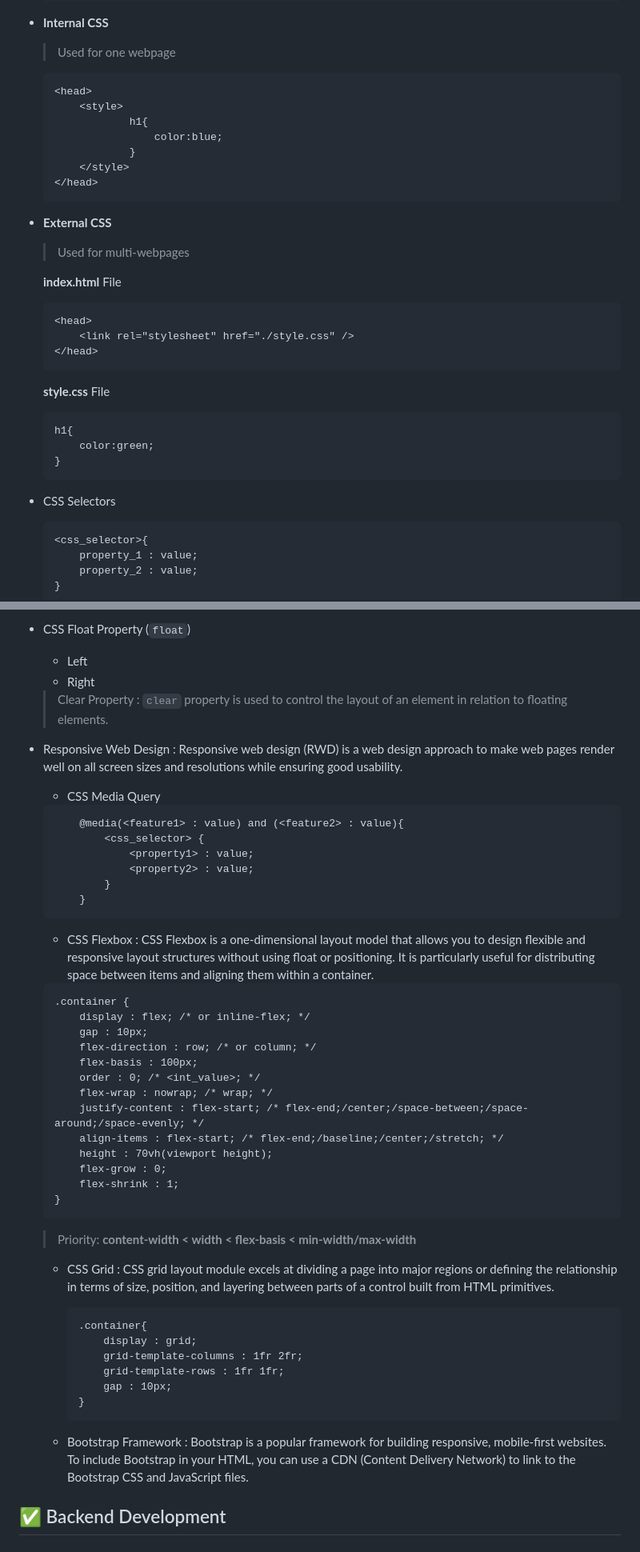
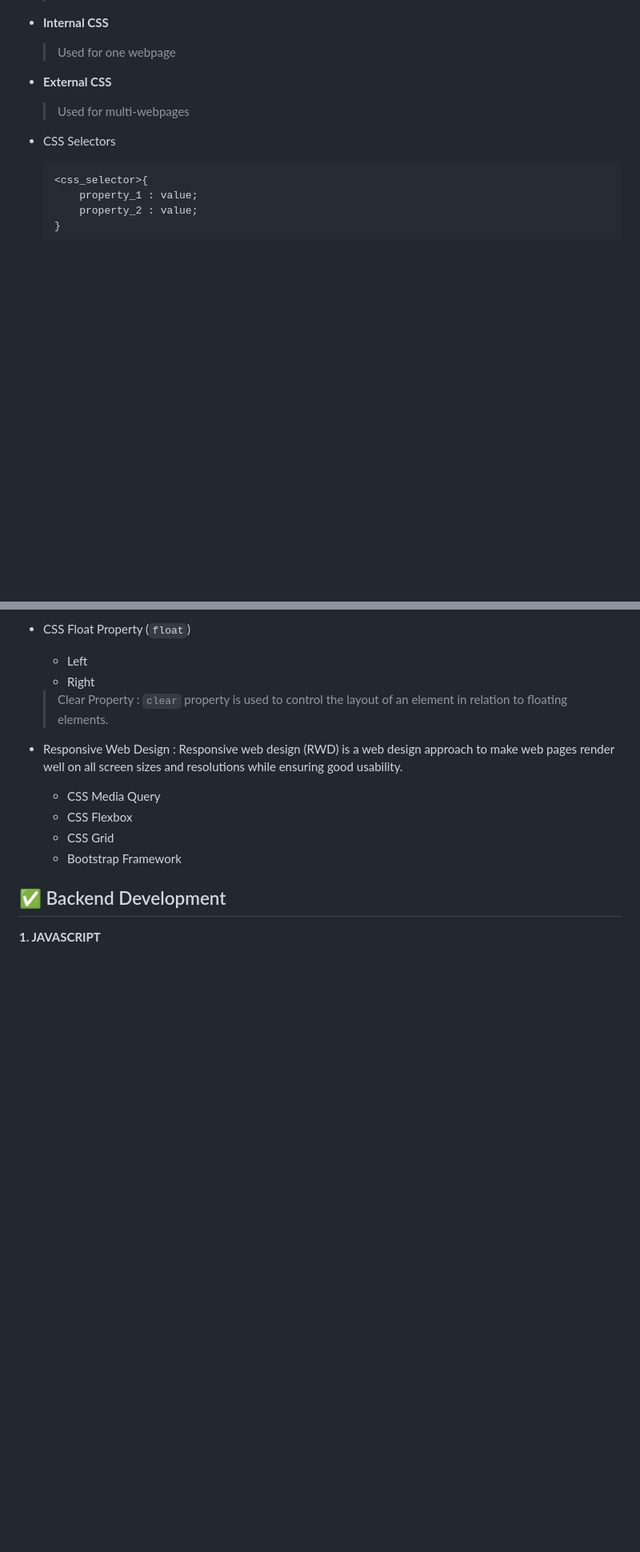
Before and after one commit to georgian3330/Web-Development, a Markdown page: Readme.md, 2 parts joined by grey strips. Shown at 80% size. GitHub-like rendering; blank space fills up the shorter version.

````diff
--- a/Readme.md
+++ b/Readme.md
@@ -57,31 +55,9 @@
 * **Internal CSS**
     > Used for one webpage
-
-    ```
-    <head>
-        <style>
-                h1{
-                    color:blue;
-                }
-        </style>
-    </head>
-    ```
 
 * **External CSS**
     > Used for multi-webpages
 
-    **index.html** File
-    ```
-    <head>
-        <link rel="stylesheet" href="./style.css" />
-    </head>
-    ```
-    **style.css** File
-    ```
-    h1{
-        color:green;
-    }
-    ```
 
 * CSS Selectors
     ```
@@ -146,52 +122,11 @@
 : Responsive web design (RWD) is a web design approach to make web pages render well on all screen sizes and resolutions while ensuring good usability.
 
     * CSS Media Query
-
-    ```
-        @media(<feature1> : value) and (<feature2> : value){
-            <css_selector> {
-                <property1> : value;
-                <property2> : value;
-            }
-        }
-    ```
-
     * CSS Flexbox
-    : CSS Flexbox is a one-dimensional layout model that allows you to design flexible and responsive layout structures without using float or positioning. It is particularly useful for distributing space between items and aligning them within a container.
-
-    ```
-    .container {
-        display : flex; /* or inline-flex; */
-        gap : 10px;
-        flex-direction : row; /* or column; */
-        flex-basis : 100px;
-        order : 0; /* <int_value>; */
-        flex-wrap : nowrap; /* wrap; */
-        justify-content : flex-start; /* flex-end;/center;/space-between;/space-around;/space-evenly; */
-        align-items : flex-start; /* flex-end;/baseline;/center;/stretch; */
-        height : 70vh(viewport height);
-        flex-grow : 0;
-        flex-shrink : 1;
-    }
-    ```
-
-    > Priority: **content-width < width < flex-basis < min-width/max-width**
-
     * CSS Grid
-    : CSS grid layout module excels at dividing a page into major regions or defining the relationship in terms of size, position, and layering between parts of a control built from HTML primitives.
-
-        ```
-        .container{
-            display : grid;
-            grid-template-columns : 1fr 2fr;
-            grid-template-rows : 1fr 1fr;
-            gap : 10px;
-        }
-        ```
-
     * Bootstrap Framework
-    : Bootstrap is a popular framework for building responsive, mobile-first websites. To include Bootstrap in your HTML, you can use a CDN (Content Delivery Network) to link to the Bootstrap CSS and JavaScript files.
-
 
 
 ## ✅ Backend Development
+
+**1. JAVASCRIPT**
````
Also changed, not shown: other parts of Readme.md (+1 -3 lines).
